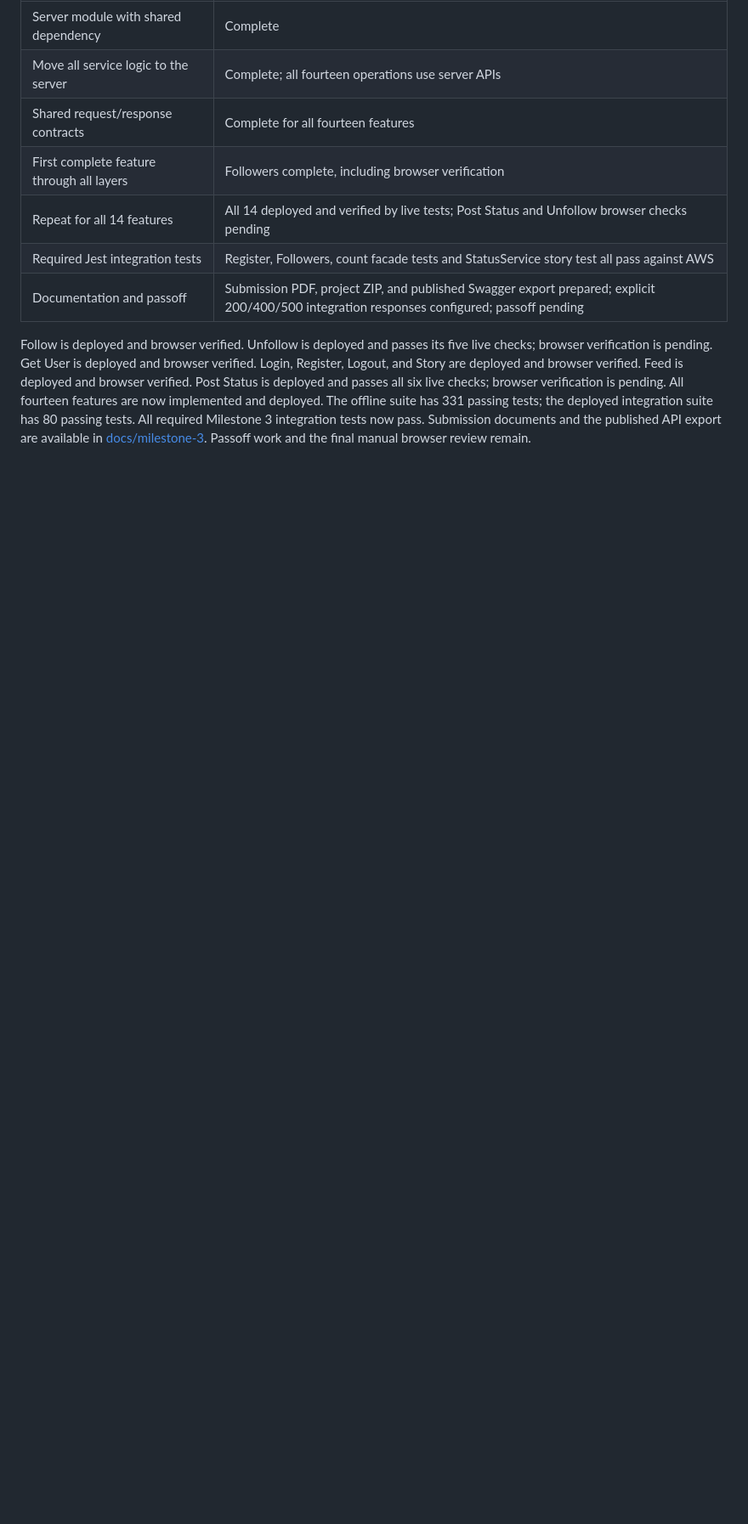
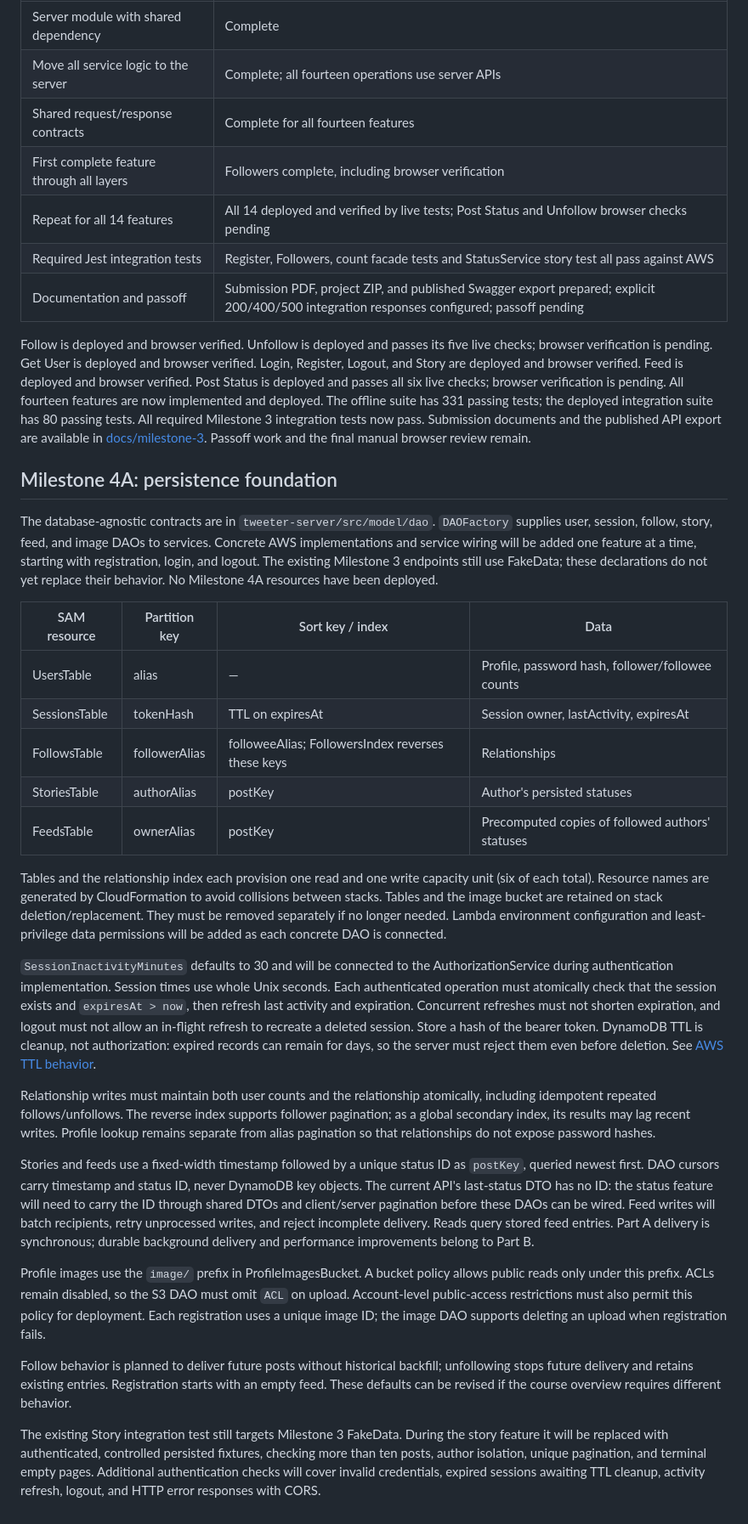
Before and after one commit to cougar-64/tweeter, a Markdown page: README.md, the part around the change. Shown at 85% size. Drawn GitHub-style; blank space fills up the shorter version.

Commit message:
DAO files and DB tables created.

```diff
--- a/README.md
+++ b/README.md
@@ -628,3 +628,70 @@ integration suite has 80 passing tests. All required
 Milestone 3 integration tests now pass. Submission documents and the published
 API export are available in [docs/milestone-3](docs/milestone-3/README.md).
 Passoff work and the final manual browser review remain.
+
+## Milestone 4A: persistence foundation
+
+The database-agnostic contracts are in `tweeter-server/src/model/dao`.
+`DAOFactory` supplies user, session, follow, story, feed, and image DAOs to
+services. Concrete AWS implementations and service wiring will be added one
+feature at a time, starting with registration, login, and logout. The existing
+Milestone 3 endpoints still use FakeData; these declarations do not yet replace
+their behavior. No Milestone 4A resources have been deployed.
+
+| SAM resource | Partition key | Sort key / index | Data |
+| --- | --- | --- | --- |
+| UsersTable | alias | — | Profile, password hash, follower/followee counts |
+| SessionsTable | tokenHash | TTL on expiresAt | Session owner, lastActivity, expiresAt |
+| FollowsTable | followerAlias | followeeAlias; FollowersIndex reverses these keys | Relationships |
+| StoriesTable | authorAlias | postKey | Author's persisted statuses |
+| FeedsTable | ownerAlias | postKey | Precomputed copies of followed authors' statuses |
+
+Tables and the relationship index each provision one read and one write capacity
+unit (six of each total). Resource names are generated by CloudFormation to
+avoid collisions between stacks. Tables and the image bucket are retained on
+stack deletion/replacement. They must be removed separately if no longer needed.
+Lambda environment configuration and least-privilege data permissions will be
+added as each concrete DAO is connected.
+
+`SessionInactivityMinutes` defaults to 30 and will be connected to the
+AuthorizationService during authentication implementation. Session times use
+whole Unix seconds. Each authenticated operation must atomically check that the
+session exists and `expiresAt > now`, then refresh last activity and expiration.
+Concurrent refreshes must not shorten expiration, and logout must not allow an
+in-flight refresh to recreate a deleted session. Store a hash of the bearer
+token. DynamoDB TTL is cleanup, not authorization: expired records can remain
+for days, so the server must reject them even before deletion.
+See [AWS TTL behavior](https://docs.aws.amazon.com/amazondynamodb/latest/developerguide/TTL.html).
+
+Relationship writes must maintain both user counts and the relationship
+atomically, including idempotent repeated follows/unfollows. The reverse index
+supports follower pagination; as a global secondary index, its results may lag
+recent writes. Profile lookup remains separate from alias pagination so that
+relationships do not expose password hashes.
+
+Stories and feeds use a fixed-width timestamp followed by a unique status ID
+as `postKey`, queried newest first. DAO cursors carry timestamp and status ID,
+never DynamoDB key objects. The current API's last-status DTO has no ID: the
+status feature will need to carry the ID through shared DTOs and client/server
+pagination before these DAOs can be wired. Feed writes will batch recipients,
+retry unprocessed writes, and reject incomplete delivery. Reads query stored
+feed entries. Part A delivery is synchronous; durable background delivery and
+performance improvements belong to Part B.
+
+Profile images use the `image/` prefix in ProfileImagesBucket. A bucket policy
+allows public reads only under this prefix. ACLs remain disabled, so the S3 DAO
+must omit `ACL` on upload. Account-level public-access restrictions must also
+permit this policy for deployment. Each registration uses a unique image ID;
+the image DAO supports deleting an upload when registration fails.
+
+Follow behavior is planned to deliver future posts without historical backfill;
+unfollowing stops future delivery and retains existing entries. Registration
+starts with an empty feed. These defaults can be revised if the course overview
+requires different behavior.
+
+The existing Story integration test still targets Milestone 3 FakeData. During
+the story feature it will be replaced with authenticated, controlled persisted
+fixtures, checking more than ten posts, author isolation, unique pagination,
+and terminal empty pages. Additional authentication checks will cover invalid
+credentials, expired sessions awaiting TTL cleanup, activity refresh, logout,
+and HTTP error responses with CORS.
```
Also changed, not shown: AI-ATTRIBUTION.md (+9 -0 lines), DB.png (added), 9 other files.
